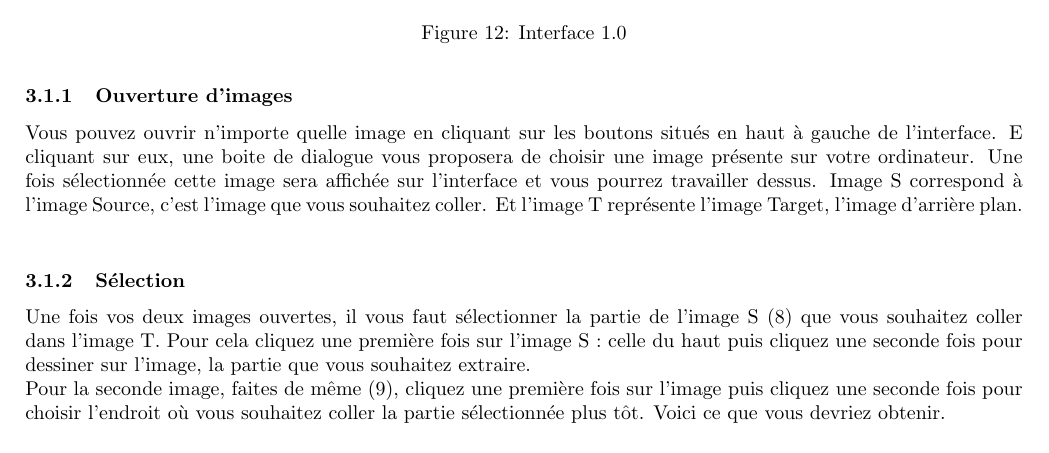
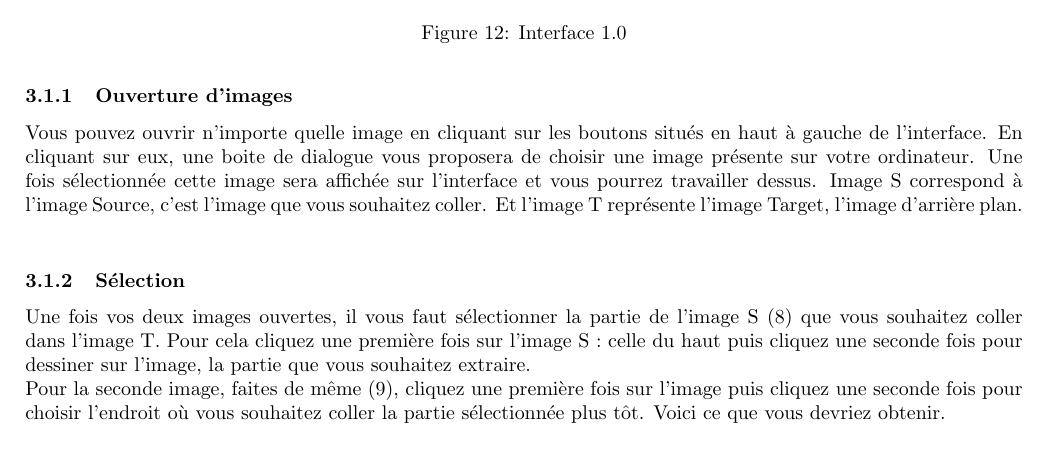
Before and after one commit to MVirginie/BlendIm, a LaTeX document (Memory/main.tex, which reads Memory/Chapters/05_Implementation.tex): part of page 13 of 18, cut so that both start at the same text. Compiled offline with pdfLaTeX.

Commit message:
Update 05_Implementation.tex

```diff
--- a/Memory/Chapters/05_Implementation.tex
+++ b/Memory/Chapters/05_Implementation.tex
@@ -8,7 +8,7 @@ Voici comment se présente notre interface :
     \caption{Interface 1.0}
 \end{figure}{}
 \subsubsection{Ouverture d'images}
-Vous pouvez ouvrir n'importe quelle image en cliquant sur les boutons situés en haut à gauche de l'interface. E cliquant sur eux, une boite de dialogue vous proposera de choisir une image présente sur votre ordinateur. Une fois sélectionnée cette image sera affichée sur l'interface et vous pourrez travailler dessus. Image S correspond à l'image Source, c'est l'image que vous souhaitez coller. Et l'image T représente l'image Target, l'image d'arrière plan.\newline
+Vous pouvez ouvrir n'importe quelle image en cliquant sur les boutons situés en haut à gauche de l'interface. En cliquant sur eux, une boite de dialogue vous proposera de choisir une image présente sur votre ordinateur. Une fois sélectionnée cette image sera affichée sur l'interface et vous pourrez travailler dessus. Image S correspond à l'image Source, c'est l'image que vous souhaitez coller. Et l'image T représente l'image Target, l'image d'arrière plan.\newline
 \subsubsection{Sélection}
 Une fois vos deux images ouvertes, il vous faut sélectionner la partie de l'image S (8) que vous souhaitez coller dans l'image T. Pour cela cliquez une première fois sur l'image S : celle du haut puis cliquez une seconde fois pour dessiner sur l'image, la partie que vous souhaitez extraire.
 \newline
```
